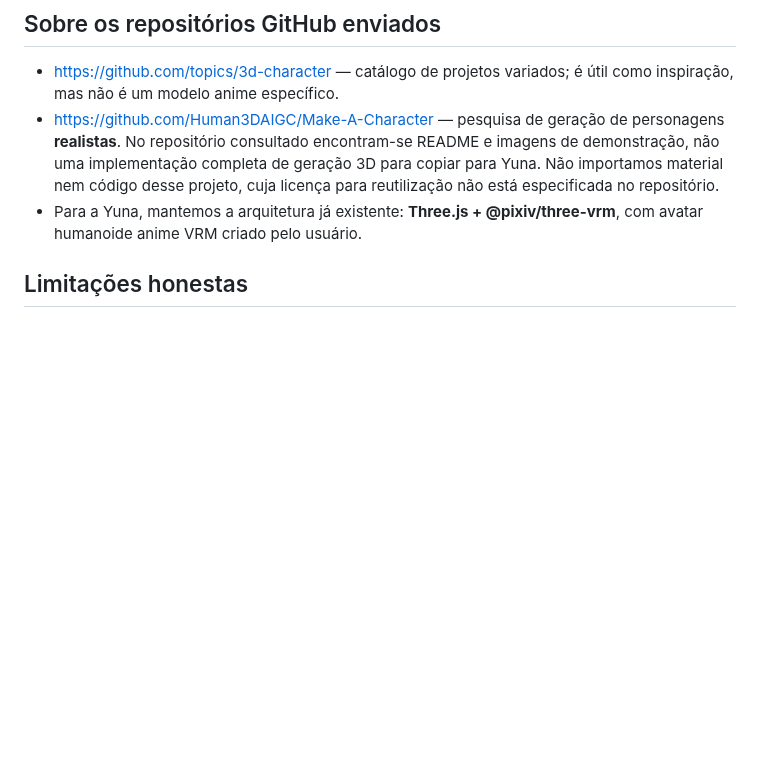
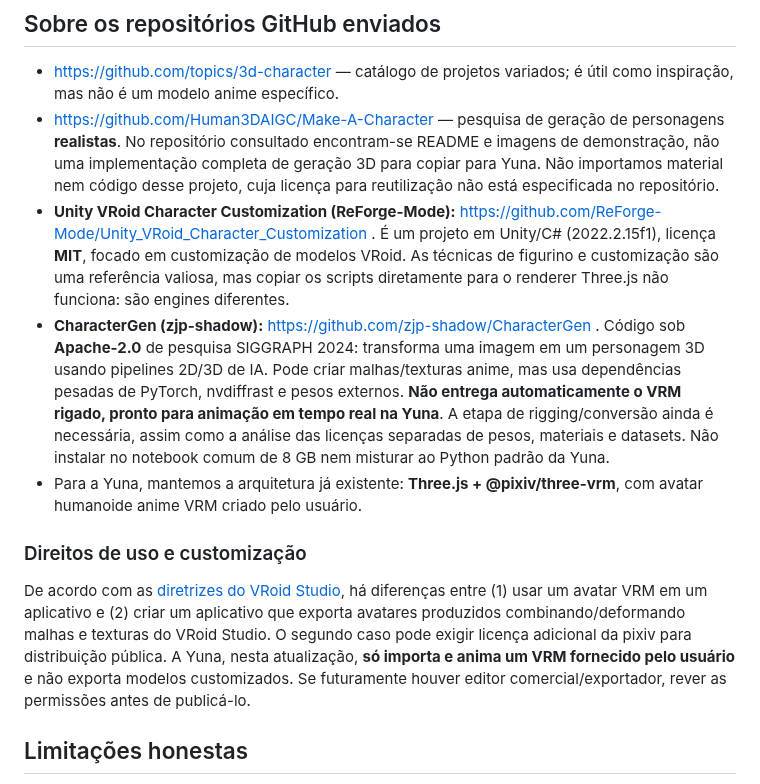
Before and after one commit to SrHenriqueBR/Projeto-Yuna, a Markdown page: docs/COMO_CRIAR_YUNA_ANIME.md, the part around the change. GitHub-like rendering; blank space fills up the shorter version.

Commit message:
docs(avatar3d): comparar projetos VRoid Unity e CharacterGen e delimitar licenças

```diff
--- a/docs/COMO_CRIAR_YUNA_ANIME.md
+++ b/docs/COMO_CRIAR_YUNA_ANIME.md
@@ -55,8 +55,36 @@ para quem prefere menos movimento, incluindo a preferência do sistema.
   completa de geração 3D para copiar para Yuna. Não importamos
   material nem código desse projeto, cuja licença para reutilização
   não está especificada no repositório.
+- **Unity VRoid Character Customization (ReForge-Mode):**
+  https://github.com/ReForge-Mode/Unity_VRoid_Character_Customization .
+  É um projeto em Unity/C# (2022.2.15f1), licença **MIT**, focado em
+  customização de modelos VRoid. As técnicas de figurino e customização
+  são uma referência valiosa, mas copiar os scripts diretamente para
+  o renderer Three.js não funciona: são engines diferentes.
+- **CharacterGen (zjp-shadow):**
+  https://github.com/zjp-shadow/CharacterGen .
+  Código sob **Apache-2.0** de pesquisa SIGGRAPH 2024: transforma uma
+  imagem em um personagem 3D usando pipelines 2D/3D de IA. Pode criar
+  malhas/texturas anime, mas usa dependências pesadas de PyTorch,
+  nvdiffrast e pesos externos. **Não entrega automaticamente o VRM
+  rigado, pronto para animação em tempo real na Yuna**. A etapa de
+  rigging/conversão ainda é necessária, assim como a análise das
+  licenças separadas de pesos, materiais e datasets. Não instalar no
+  notebook comum de 8 GB nem misturar ao Python padrão da Yuna.
 - Para a Yuna, mantemos a arquitetura já existente: **Three.js +
   @pixiv/three-vrm**, com avatar humanoide anime VRM criado pelo usuário.
+
+### Direitos de uso e customização
+
+De acordo com as [diretrizes do VRoid Studio](https://vroid.com/en/studio/guidelines),
+há diferenças entre (1) usar um avatar VRM em um aplicativo e
+(2) criar um aplicativo que exporta avatares produzidos combinando/deformando
+malhas e texturas do VRoid Studio. O segundo caso pode exigir licença
+adicional da pixiv para distribuição pública. A Yuna, nesta atualização,
+**só importa e anima um VRM fornecido pelo usuário** e não exporta
+modelos customizados. Se futuramente houver editor comercial/exportador,
+rever as permissões antes de publicá-lo.
+
 
 ## Limitações honestas
 
```
